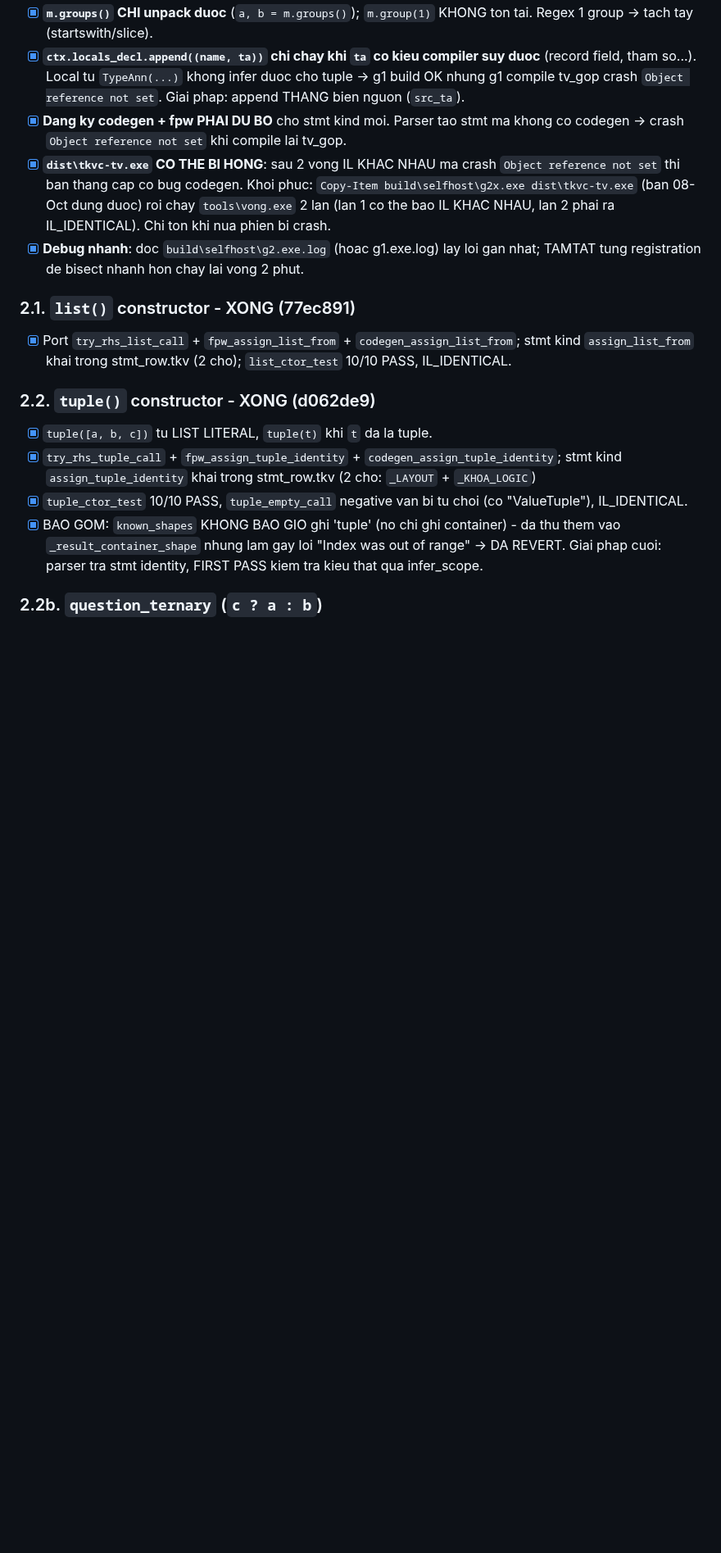
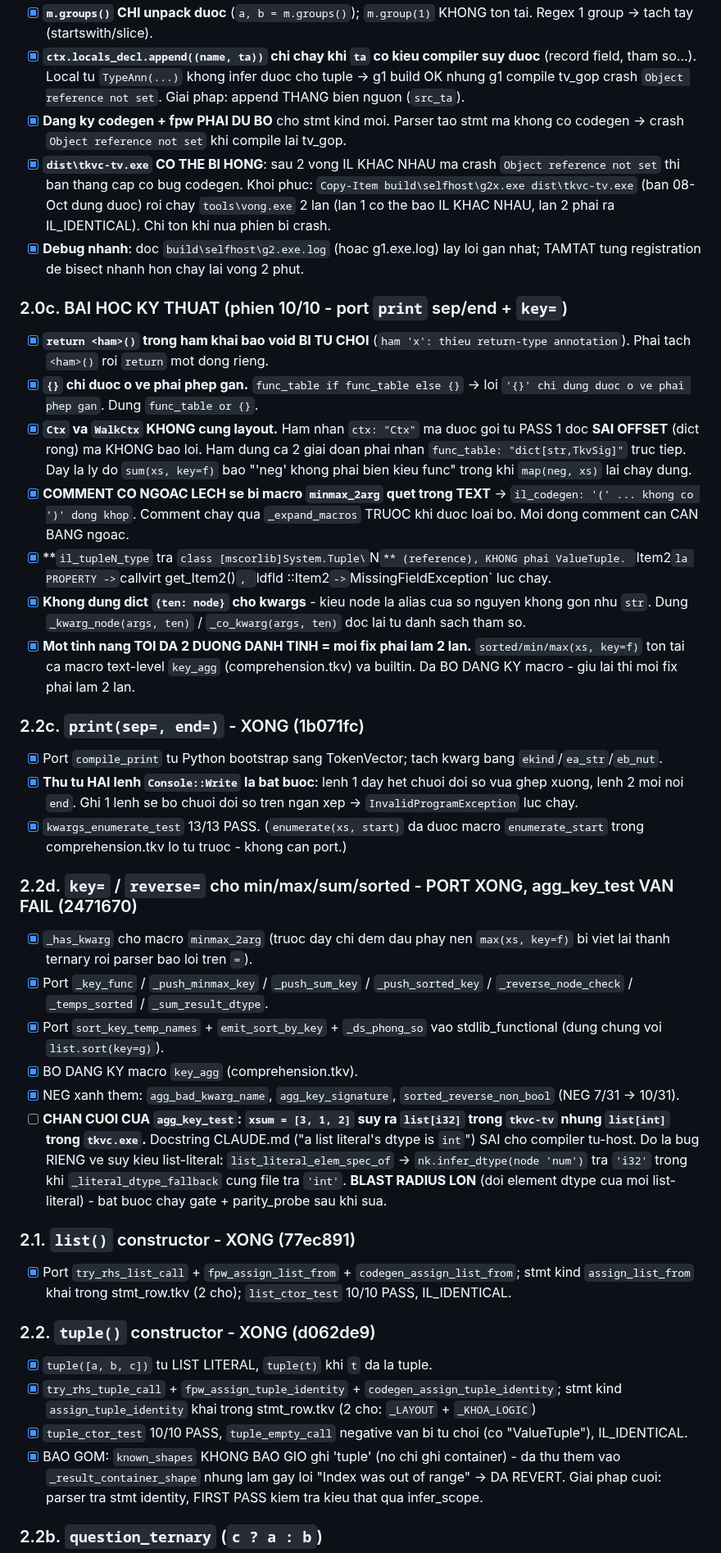
Before and after one commit to nguyenhungtran18/TokenVector, a Markdown page: PLAN-TU-HOST.md, the part around one of its changes. Shown at 82% size. Drawn GitHub-style; blank space fills up the shorter version.

Commit message:
Phien 5: handoff + plan (gate 99/118, NEG 10/31)

```diff
--- a/PLAN-TU-HOST.md
+++ b/PLAN-TU-HOST.md
@@ -59,6 +59,28 @@
 - [x] **Dang ky codegen + fpw PHAI DU BO** cho stmt kind moi. Parser tao stmt ma khong co codegen -> crash `Object reference not set` khi compile lai tv_gop.
 - [x] **`dist\tkvc-tv.exe` CO THE BI HONG**: sau 2 vong IL KHAC NHAU ma crash `Object reference not set` thi ban thang cap co bug codegen. Khoi phuc: `Copy-Item build\selfhost\g2x.exe dist\tkvc-tv.exe` (ban 08-Oct dung duoc) roi chay `tools\vong.exe` 2 lan (lan 1 co the bao IL KHAC NHAU, lan 2 phai ra IL_IDENTICAL). Chi ton khi nua phien bi crash.
 - [x] **Debug nhanh**: doc `build\selfhost\g2.exe.log` (hoac g1.exe.log) lay loi gan nhat; TAMTAT tung registration de bisect nhanh hon chay lai vong 2 phut.
+
+### 2.0c. BAI HOC KY THUAT (phien 10/10 - port `print` sep/end + `key=`)
+- [x] **`return <ham>()` trong ham khai bao void BI TU CHOI** (`ham 'x': thieu return-type annotation`). Phai tach `<ham>()` roi `return` mot dong rieng.
+- [x] **`{}` chi duoc o ve phai phep gan.** `func_table if func_table else {}` -> loi `'{}' chi dung duoc o ve phai phep gan`. Dung `func_table or {}`.
+- [x] **`Ctx` va `WalkCtx` KHONG cung layout.** Ham nhan `ctx: "Ctx"` ma duoc goi tu PASS 1 doc **SAI OFFSET** (dict rong) ma KHONG bao loi. Ham dung ca 2 giai doan phai nhan `func_table: "dict[str,TkvSig]"` truc tiep. Day la ly do `sum(xs, key=f)` bao "'neg' khong phai bien kieu func" trong khi `map(neg, xs)` lai chay dung.
+- [x] **COMMENT CO NGOAC LECH se bi macro `minmax_2arg` quet trong TEXT** -> `il_codegen: '(' ... khong co ')' dong khop`. Comment chay qua `_expand_macros` TRUOC khi duoc loai bo. Moi dong comment can CAN BANG ngoac.
+- [x] **`il_tupleN_type` tra `class [mscorlib]System.Tuple\`N`** (reference), KHONG phai ValueTuple. `Item2` la PROPERTY -> `callvirt get_Item2()`, `ldfld ::Item2` -> `MissingFieldException` luc chay.
+- [x] **Khong dung dict `{ten: node}` cho kwargs** - kieu node la alias cua so nguyen khong gon nhu `str`. Dung `_kwarg_node(args, ten)` / `_co_kwarg(args, ten)` doc lai tu danh sach tham so.
+- [x] **Mot tinh nang TOI DA 2 DUONG DANH TINH = moi fix phai lam 2 lan.** `sorted/min/max(xs, key=f)` ton tai ca macro text-level `key_agg` (comprehension.tkv) va builtin. Da BO DANG KY macro - giu lai thi moi fix phai lam 2 lan.
+
+### 2.2c. `print(sep=, end=)` - XONG (1b071fc)
+- [x] Port `compile_print` tu Python bootstrap sang TokenVector; tach kwarg bang `ekind`/`ea_str`/`eb_nut`.
+- [x] **Thu tu HAI lenh `Console::Write` la bat buoc**: lenh 1 day het chuoi doi so vua ghep xuong, lenh 2 moi noi `end`. Ghi 1 lenh se bo chuoi doi so tren ngan xep -> `InvalidProgramException` luc chay.
+- [x] `kwargs_enumerate_test` 13/13 PASS. (`enumerate(xs, start)` da duoc macro `enumerate_start` trong comprehension.tkv lo tu truoc - khong can port.)
+
+### 2.2d. `key=` / `reverse=` cho min/max/sum/sorted - PORT XONG, agg_key_test VAN FAIL (2471670)
+- [x] `_has_kwarg` cho macro `minmax_2arg` (truoc day chi dem dau phay nen `max(xs, key=f)` bi viet lai thanh ternary roi parser bao loi tren `=`).
+- [x] Port `_key_func` / `_push_minmax_key` / `_push_sum_key` / `_push_sorted_key` / `_reverse_node_check` / `_temps_sorted` / `_sum_result_dtype`.
+- [x] Port `sort_key_temp_names` + `emit_sort_by_key` + `_ds_phong_so` vao stdlib_functional (dung chung voi `list.sort(key=g)`).
+- [x] BO DANG KY macro `key_agg` (comprehension.tkv).
+- [x] NEG xanh them: `agg_bad_kwarg_name`, `agg_key_signature`, `sorted_reverse_non_bool` (NEG 7/31 -> 10/31).
+- [ ] **CHAN CUOI CUA `agg_key_test`: `xsum = [3, 1, 2]` suy ra `list[i32]` trong `tkvc-tv` nhung `list[int]` trong `tkvc.exe`.** Docstring CLAUDE.md ("a list literal's dtype is `int`") SAI cho compiler tu-host. Do la bug RIENG ve suy kieu list-literal: `list_literal_elem_spec_of` -> `nk.infer_dtype(node 'num')` tra `'i32'` trong khi `_literal_dtype_fallback` cung file tra `'int'`. **BLAST RADIUS LON** (doi element dtype cua moi list-literal) - bat buoc chay gate + parity_probe sau khi sua.
 
 ### 2.1. `list()` constructor - XONG (77ec891)
 - [x] Port `try_rhs_list_call` + `fpw_assign_list_from` + `codegen_assign_list_from`; stmt kind `assign_list_from` khai trong stmt_row.tkv (2 cho); `list_ctor_test` 10/10 PASS, IL_IDENTICAL.
```
Also changed, not shown: other parts of PLAN-TU-HOST.md (+5 -5 lines), docs/e_handoff/2026-10-10-print-agg-key.md (added, +183 -0 lines).
